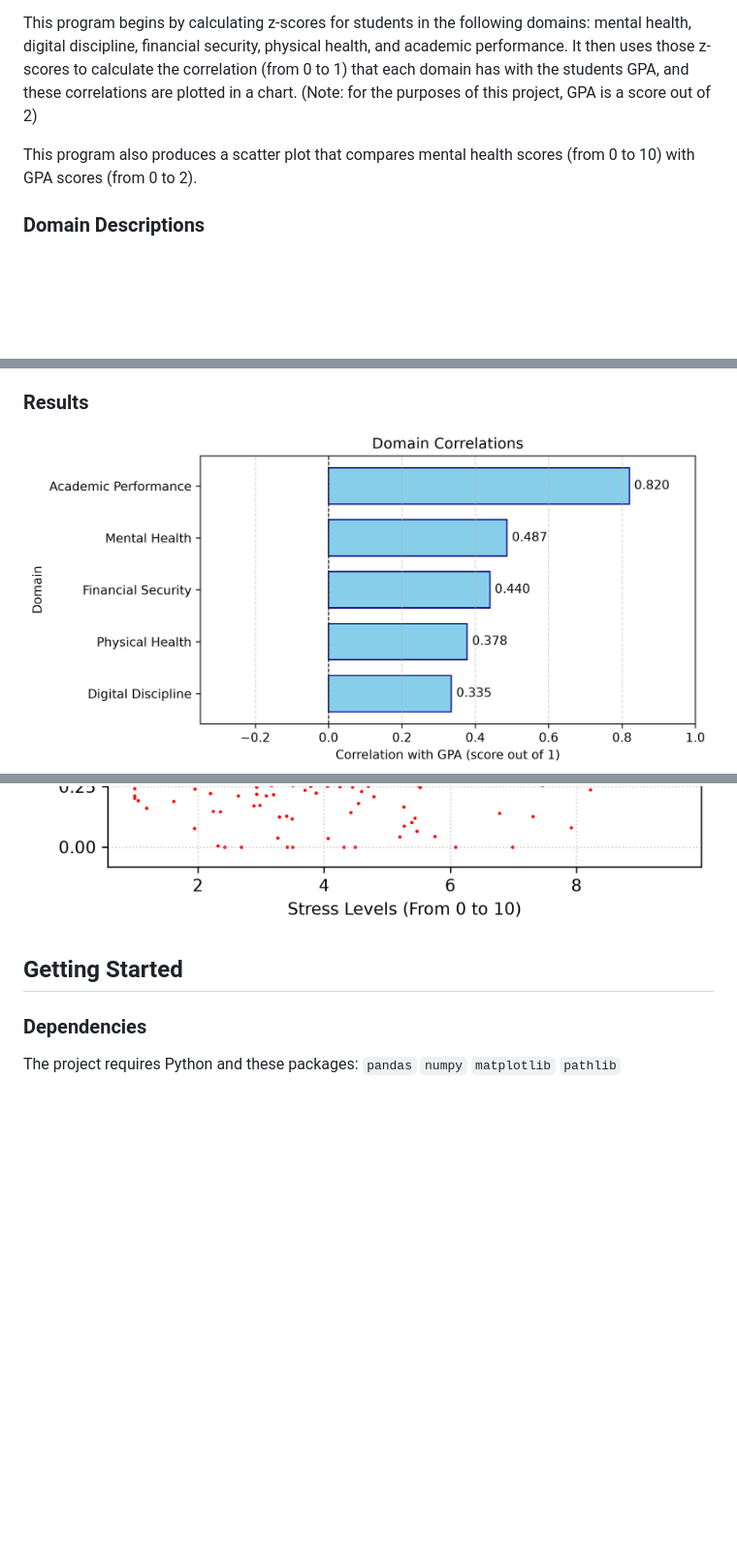
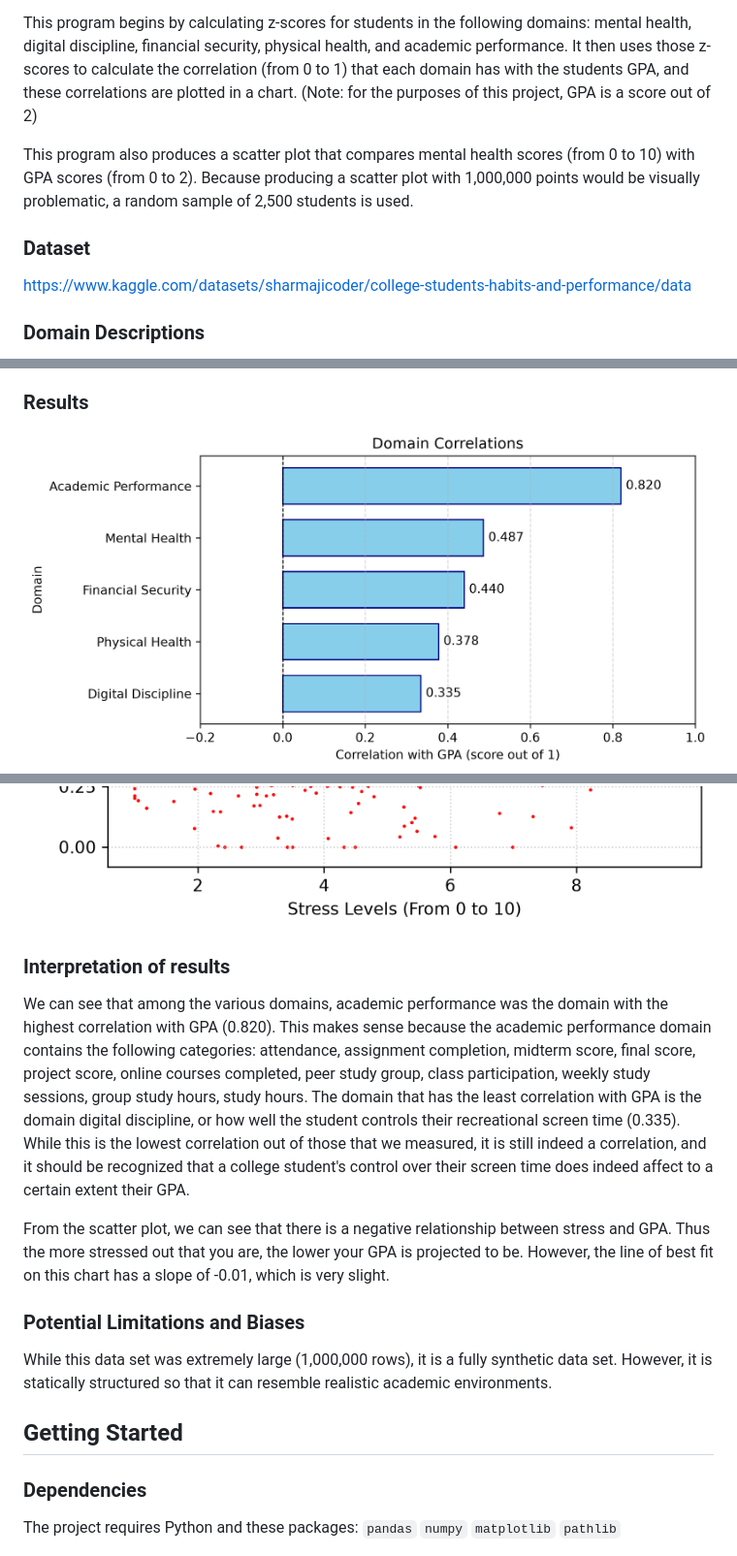
Before and after one commit to cmcconkie12-ui/student-habit-analysis, a Markdown page: README.md, 3 parts joined by grey strips. Shown at 97% size. Rendered like a GitHub page; pictures changed too: outputs/figures/correlations_chart.png; blank space fills up the shorter version.

Commit message:
Updated the bar graph, and added detail to the readme page.

```diff
--- a/README.md
+++ b/README.md
@@ -7,7 +7,11 @@ This project performs a statistical analysis on a CSV file from Kaggle that cont
 
 This program begins by calculating z-scores for students in the following domains: mental health, digital discipline, financial security, physical health, and academic performance. It then uses those z-scores to calculate the correlation (from 0 to 1) that each domain has with the students GPA, and these correlations are plotted in a chart. (Note: for the purposes of this project, GPA is a score out of 2)
 
-This program also produces a scatter plot that compares mental health scores (from 0 to 10) with GPA scores (from 0 to 2).
+This program also produces a scatter plot that compares mental health scores (from 0 to 10) with GPA scores (from 0 to 2). Because producing a scatter plot with 1,000,000 points would be visually problematic, a random sample of 2,500 students is used.
+
+### Dataset
+https://www.kaggle.com/datasets/sharmajicoder/college-students-habits-and-performance/data
+
 
 ### Domain Descriptions
 - Mental Health: stress, anxiety, depression, motivation, concentration, self discipline
@@ -26,6 +30,13 @@ This program also produces a scatter plot that compares mental health scores (fr
 ![Domain Correlation](outputs/figures/correlations_chart.png)
 ![Mental Health vs. Gpa](outputs/figures/stress_gpa_scatter_plot.png)
 
+### Interpretation of results
+We can see that among the various domains, academic performance was the domain with the highest correlation with GPA (0.820). This makes sense because the academic performance domain contains the following categories: attendance, assignment completion, midterm score, final score, project score, online courses completed, peer study group, class participation, weekly study sessions, group study hours, study hours. The domain that has the least correlation with GPA is the domain digital discipline, or how well the student controls their recreational screen time (0.335). While this is the lowest correlation out of those that we measured, it is still indeed a correlation, and it should be recognized that a college student's control over their screen time does indeed affect to a certain extent their GPA.
+
+From the scatter plot, we can see that there is a negative relationship between stress and GPA. Thus the more stressed out that you are, the lower your GPA is projected to be. However, the line of best fit on this chart has a slope of -0.01, which is very slight.
+
+### Potential Limitations and Biases
+While this data set was extremely large (1,000,000 rows), it is a fully synthetic data set. However, it is statically structured so that it can resemble realistic academic environments.
 
 ## Getting Started
 
```
Also changed, not shown: 1 other file.
